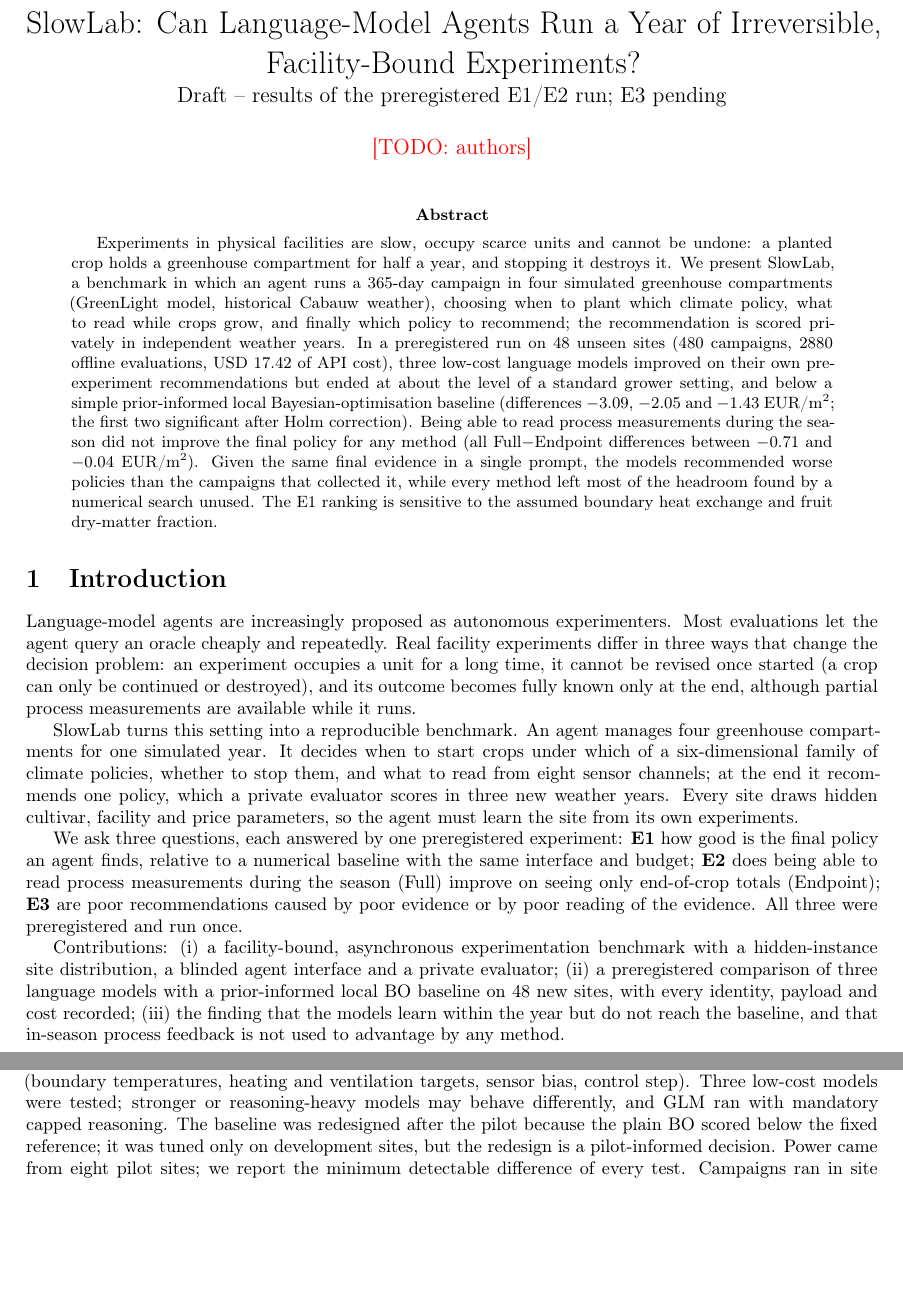
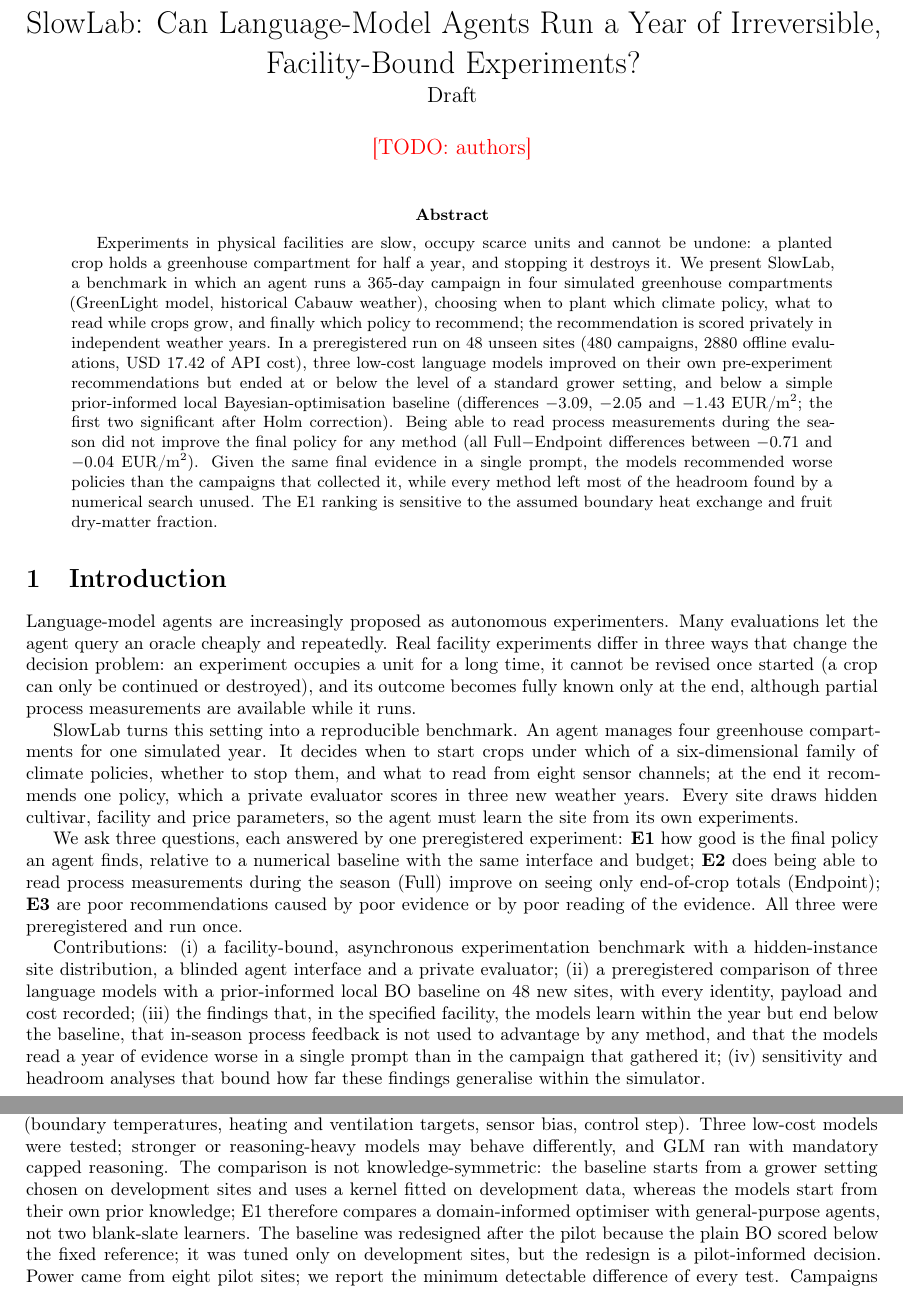
Before and after one commit to dingningpei/slowlab-benchmark, a LaTeX paper (paper/main.tex, which reads paper/sections/00_abstract.tex, paper/sections/01_intro.tex, paper/sections/07_limitations.tex): two parts of pages 1 and 8 of 10, joined at a grey line, cut so that both start at the same text, the shorter picture padded with empty space. Compiled offline with pdfLaTeX.

Commit message:
Paper: self-review fixes (claims scoped, GLM result called inconclusive, knowledge asymmetry and lock scope stated)
Co-Authored-By: Claude Opus 5.5 <noreply@anthropic.com>

```diff
--- a/paper/main.tex
+++ b/paper/main.tex
@@ -23,7 +23,7 @@
 \input{generated/numbers.tex}
 
 \title{SlowLab: Can Language-Model Agents Run a Year of Irreversible, Facility-Bound Experiments?\\[2pt]
-\large Draft -- results of the preregistered E1/E2 run; E3 pending}
+\large Draft}
 \author{\todo{authors}}
 \date{}
 
--- a/paper/sections/00_abstract.tex
+++ b/paper/sections/00_abstract.tex
@@ -1,3 +1,3 @@
 \begin{abstract}
-Experiments in physical facilities are slow, occupy scarce units and cannot be undone: a planted crop holds a greenhouse compartment for half a year, and stopping it destroys it. We present SlowLab, a benchmark in which an agent runs a 365-day campaign in four simulated greenhouse compartments (GreenLight model, historical Cabauw weather), choosing when to plant which climate policy, what to read while crops grow, and finally which policy to recommend; the recommendation is scored privately in independent weather years. In a preregistered run on \res{sites} unseen sites (\res{campaigns} campaigns, \res{evaluations} offline evaluations, USD \res{spend.total} of API cost), three low-cost language models improved on their own pre-experiment recommendations but ended at about the level of a standard grower setting, and below a simple prior-informed local Bayesian-optimisation baseline (differences \res{E1.deepseek.mean}, \res{E1.mimo.mean} and \res{E1.glm.mean}~\eur{}; the first two significant after Holm correction). Being able to read process measurements during the season did not improve the final policy for any method (all Full$-$Endpoint differences between \res{E2.glm.mean} and \res{E2.baseline.mean}~\eur{}). Given the same final evidence in a single prompt, the models recommended worse policies than the campaigns that collected it, while every method left most of the headroom found by a numerical search unused. The E1 ranking is sensitive to the assumed boundary heat exchange and fruit dry-matter fraction.
+Experiments in physical facilities are slow, occupy scarce units and cannot be undone: a planted crop holds a greenhouse compartment for half a year, and stopping it destroys it. We present SlowLab, a benchmark in which an agent runs a 365-day campaign in four simulated greenhouse compartments (GreenLight model, historical Cabauw weather), choosing when to plant which climate policy, what to read while crops grow, and finally which policy to recommend; the recommendation is scored privately in independent weather years. In a preregistered run on \res{sites} unseen sites (\res{campaigns} campaigns, \res{evaluations} offline evaluations, USD \res{spend.total} of API cost), three low-cost language models improved on their own pre-experiment recommendations but ended at or below the level of a standard grower setting, and below a simple prior-informed local Bayesian-optimisation baseline (differences \res{E1.deepseek.mean}, \res{E1.mimo.mean} and \res{E1.glm.mean}~\eur{}; the first two significant after Holm correction). Being able to read process measurements during the season did not improve the final policy for any method (all Full$-$Endpoint differences between \res{E2.glm.mean} and \res{E2.baseline.mean}~\eur{}). Given the same final evidence in a single prompt, the models recommended worse policies than the campaigns that collected it, while every method left most of the headroom found by a numerical search unused. The E1 ranking is sensitive to the assumed boundary heat exchange and fruit dry-matter fraction.
 \end{abstract}
--- a/paper/sections/01_intro.tex
+++ b/paper/sections/01_intro.tex
@@ -1,8 +1,8 @@
 \section{Introduction}
-Language-model agents are increasingly proposed as autonomous experimenters. Most evaluations let the agent query an oracle cheaply and repeatedly. Real facility experiments differ in three ways that change the decision problem: an experiment occupies a unit for a long time, it cannot be revised once started (a crop can only be continued or destroyed), and its outcome becomes fully known only at the end, although partial process measurements are available while it runs.
+Language-model agents are increasingly proposed as autonomous experimenters. Many evaluations let the agent query an oracle cheaply and repeatedly. Real facility experiments differ in three ways that change the decision problem: an experiment occupies a unit for a long time, it cannot be revised once started (a crop can only be continued or destroyed), and its outcome becomes fully known only at the end, although partial process measurements are available while it runs.
 
 SlowLab turns this setting into a reproducible benchmark. An agent manages four greenhouse compartments for one simulated year. It decides when to start crops under which of a six-dimensional family of climate policies, whether to stop them, and what to read from eight sensor channels; at the end it recommends one policy, which a private evaluator scores in three new weather years. Every site draws hidden cultivar, facility and price parameters, so the agent must learn the site from its own experiments.
 
 We ask three questions, each answered by one preregistered experiment: \textbf{E1} how good is the final policy an agent finds, relative to a numerical baseline with the same interface and budget; \textbf{E2} does being able to read process measurements during the season (Full) improve on seeing only end-of-crop totals (Endpoint); \textbf{E3} are poor recommendations caused by poor evidence or by poor reading of the evidence. All three were preregistered and run once.
 
-Contributions: (i) a facility-bound, asynchronous experimentation benchmark with a hidden-instance site distribution, a blinded agent interface and a private evaluator; (ii) a preregistered comparison of three language models with a prior-informed local BO baseline on \res{sites} new sites, with every identity, payload and cost recorded; (iii) the finding that the models learn within the year but do not reach the baseline, and that in-season process feedback is not used to advantage by any method.
+Contributions: (i) a facility-bound, asynchronous experimentation benchmark with a hidden-instance site distribution, a blinded agent interface and a private evaluator; (ii) a preregistered comparison of three language models with a prior-informed local BO baseline on \res{sites} new sites, with every identity, payload and cost recorded; (iii) the findings that, in the specified facility, the models learn within the year but end below the baseline, that in-season process feedback is not used to advantage by any method, and that the models read a year of evidence worse in a single prompt than in the campaign that gathered it; (iv) sensitivity and headroom analyses that bound how far these findings generalise within the simulator.
--- a/paper/sections/07_limitations.tex
+++ b/paper/sections/07_limitations.tex
@@ -1,2 +1,2 @@
 \section{Limitations}
-SlowLab is a simulation study. The executor is not calibrated to a real greenhouse: an external check of GreenLight on observed actions from the 2019 Autonomous Greenhouse Challenge failed for temperature and humidity (Appendix~\ref{app:external}), and the sensor-noise model is a declared assumption. Results concern the tested facility, budget, action space and models; we make no claim about real greenhouses. The E1 ranking reverses when the side-wall heat exchange is raised to 4~W/m$^2$K and narrows with a higher fruit dry-matter fraction (Section~\ref{sec:e3}); only these two sensitivities were run, so no robustness claim is made for other assumptions (boundary temperatures, heating and ventilation targets, sensor bias, control step). Three low-cost models were tested; stronger or reasoning-heavy models may behave differently, and GLM ran with mandatory capped reasoning. The baseline was redesigned after the pilot because the plain BO scored below the fixed reference; it was tuned only on development sites, but the redesign is a pilot-informed decision. Power came from eight pilot sites; we report the minimum detectable difference of every test. Campaigns ran in site order rather than random order.
+SlowLab is a simulation study. The executor is not calibrated to a real greenhouse: an external check of GreenLight on observed actions from the 2019 Autonomous Greenhouse Challenge failed for temperature and humidity (Appendix~\ref{app:external}), and the sensor-noise model is a declared assumption. Results concern the tested facility, budget, action space and models; we make no claim about real greenhouses. The E1 ranking reverses when the side-wall heat exchange is raised to 4~W/m$^2$K and narrows with a higher fruit dry-matter fraction (Section~\ref{sec:e3}); only these two sensitivities were run, so no robustness claim is made for other assumptions (boundary temperatures, heating and ventilation targets, sensor bias, control step). Three low-cost models were tested; stronger or reasoning-heavy models may behave differently, and GLM ran with mandatory capped reasoning. The comparison is not knowledge-symmetric: the baseline starts from a grower setting chosen on development sites and uses a kernel fitted on development data, whereas the models start from their own prior knowledge; E1 therefore compares a domain-informed optimiser with general-purpose agents, not two blank-slate learners. The baseline was redesigned after the pilot because the plain BO scored below the fixed reference; it was tuned only on development sites, but the redesign is a pilot-informed decision. Power came from eight pilot sites; we report the minimum detectable difference of every test. Campaigns ran in site order rather than random order.
```
Also changed, not shown: paper/sections/04_protocol.tex (+1 -1 lines), paper/sections/05_results.tex (+1 -1 lines).
